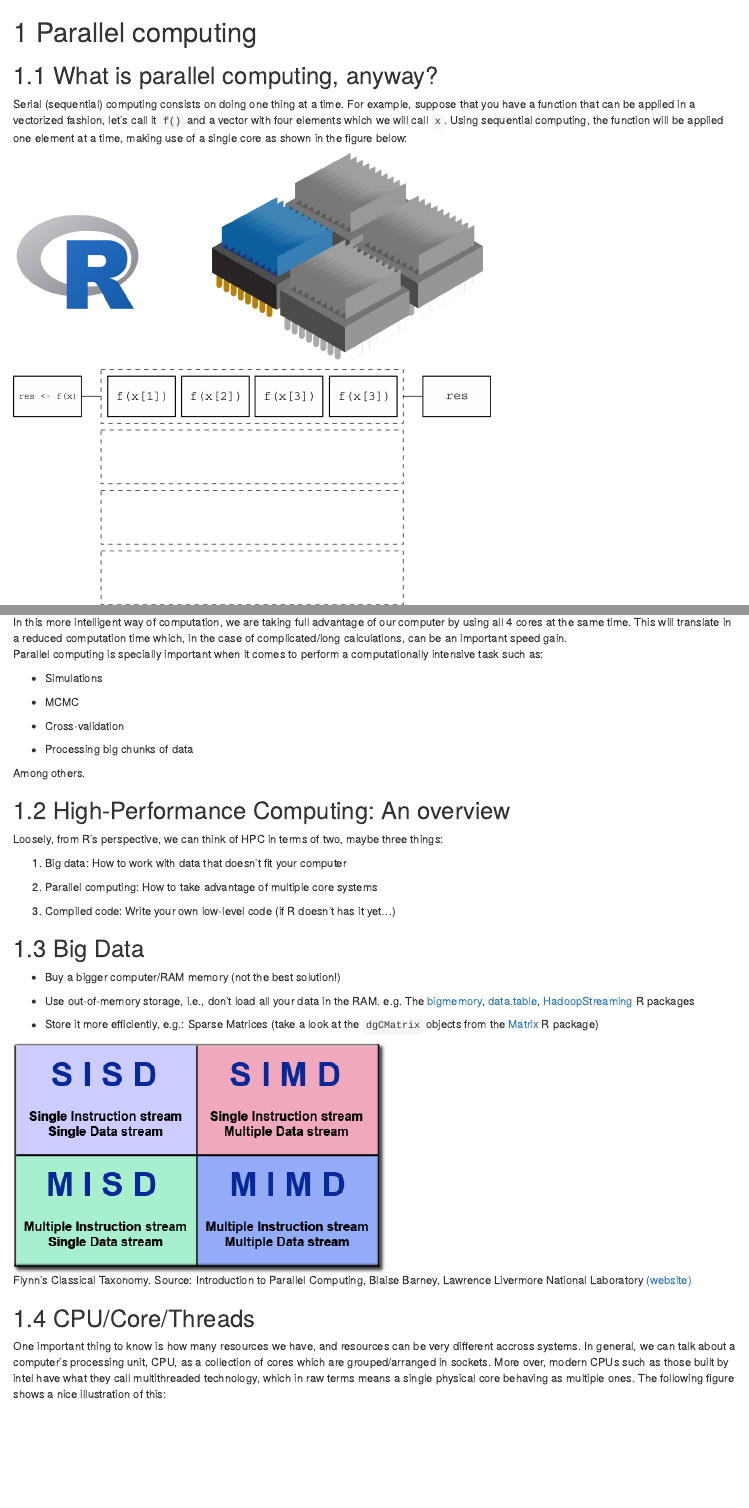
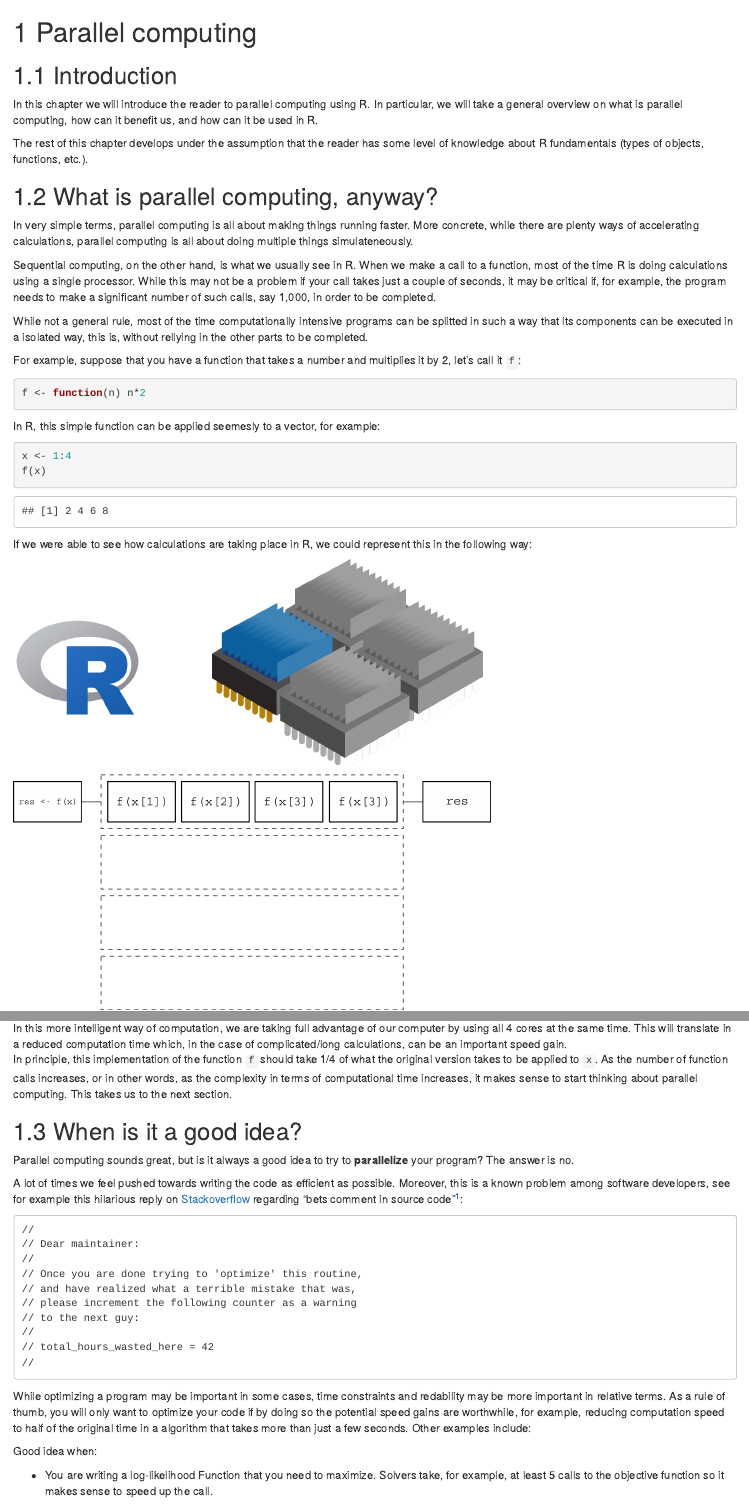
Before and after one commit to USCbiostats/handbook, an R Markdown document (03-parallel.Rmd): the page in a window 1100 px wide, from its top, and a second part further down, joined at a grey line. Rendered offline with R 4.5, knitr and Pandoc, with nearby package versions; drawn as R Markdown's standard HTML page in place of the format the file asks for.

Commit message:
Working on the HPC chapter

````diff
--- a/03-parallel.Rmd
+++ b/03-parallel.Rmd
@@ -1,8 +1,34 @@
 # Parallel computing
+
+## Introduction
+
+In this chapter we will introduce the reader to parallel computing using R. In particular, we will take a general overview on what is parallel computing, how can it benefit us, and how can it be used in R.
+
+The rest of this chapter develops under the assumption that the reader has some level of knowledge about R fundamentals (types of objects, functions, etc.).
+
 
 ## What is parallel computing, anyway?
 
-Serial (sequential) computing consists on doing one thing at a time. For example, suppose that you have a function that can be applied in a vectorized fashion, let's call it `f()` and a vector with four elements which we will call `x`. Using sequential computing, the function will be applied one element at a time, making use of a single core as shown in the figure below:
+In very simple terms, parallel computing is all about making things running faster. More concrete, while there are plenty ways of accelerating calculations, parallel computing is all about doing multiple things simulateneously.
+
+Sequential computing, on the other hand, is what we usually see in R. When we make a call to a function, most of the time R is doing calculations using a single processor. While this may not be a problem if your call takes just a couple of seconds, it may be critical if, for example, the program needs to make a significant number of such calls, say 1,000, in order to be completed.
+
+While not a general rule, most of the time computationally intensive programs can be splitted in such a way that its components can be executed in a isolated way, this is, without rellying in the other parts to be completed.
+
+For example, suppose that you have a function that takes a number and multiplies it by 2, let's call it `f`:
+
+```{r 03-parallel-times2}
+f <- function(n) n*2
+```
+
+In R, this simple function can be applied seemesly to a vector, for example:
+
+```{r 03-parallel-times2-applied}
+x <- 1:4
+f(x)
+```
+
+If we were able to see how calculations are taking place in R, we could represent this in the following way:
 
 ![Here we are using a single core. The function is applied one element at a time, leaving the other 3 cores without usage.](figure/pll-computing-explained-serial.png){width="600px"}
 
@@ -10,37 +36,32 @@ Now, in a parallel computing setting, the same function can be applied simulaten
 
 ![In this more intelligent way of computation, we are taking full advantage of our computer by using all 4 cores at the same time. This will translate in a reduced computation time which, in the case of complicated/long calculations, can be an important speed gain.](figure/pll-computing-explained-parallel.png){width="600px"}
 
-Parallel computing is specially important when it comes to perform a computationally intensive task such as:
-
-*   Simulations
-
-*   MCMC
-
-*   Cross-validation
-
-*   Processing big chunks of data
-
-Among others.
-
-## High-Performance Computing: An overview
-
-Loosely, from R's perspective, we can think of HPC in terms of two, maybe three things:
-
-1.  Big data: How to work with data that doesn't fit your computer
-
-2.  Parallel computing: How to take advantage of multiple core systems
-
-3.  Compiled code: Write your own low-level code (if R doesn't has it yet...)
+In principle, this implementation of the function `f` should take 1/4 of what the original version takes to be applied to `x`. As the number of function calls increases, or in other words, as the complexity in terms of computational time increases, it makes sense to start thinking about parallel computing. This takes us to the next section.
 
 
-## Big Data
+## When is it a good idea?
 
-*   Buy a bigger computer/RAM memory (not the best solution!)
+Parallel computing sounds great, but is it always a good idea to try to **parallelize** your program? The answer is no.
 
-*   Use out-of-memory storage, i.e., don't load all your data in the RAM. e.g.
-    The [bigmemory](https://CRAN.R-project.org/package=bigmemory),
-    [data.table](https://CRAN.R-project.org/package=data.table),
-    [HadoopStreaming](https://CRAN.R-project.org/package=HadoopStreaming) R packages
+A lot of times we feel pushed towards writing the code as efficient as possible. Moreover, this is a known problem among software developers, see for example this hilarious reply on [Stackoverflow](https://www.stackoverflow.com) regarding "bets comment in source code"[^total_hours_wasted]:
 
-*   Store it more efficiently, e.g.: Sparse Matrices (take a look at the `dgCMatrix` objects
-    from the [Matrix](https://CRAN.R-project.org/package=Matrix) R package)
+[^total_hours_wasted]: Read the original post (now closed) [here](https://stackoverflow.com/questions/184618/what-is-the-best-comment-in-source-code-you-have-ever-encountered).
+
+```
+//
+// Dear maintainer:
+//
+// Once you are done trying to 'optimize' this routine,
+// and have realized what a terrible mistake that was,
+// please increment the following counter as a warning
+// to the next guy:
+//
+// total_hours_wasted_here = 42
+//
+```
+
+While optimizing a program may be important in some cases, time constraints and redability may be more important in relative terms. As a rule of thumb, you will only want to optimize your code if by doing so the potential speed gains are worthwhile, for example, reducing computation speed to half of the original time in a algorithm that takes more than just a few seconds. Other examples include:
+
+Good idea when:
+
+*   You are writing a log-likelihood Function that you need to maximize. Solvers take, for example, at least 5 calls to the objective function so it makes sense to speed up the call.
@@ -47,7 +94,7 @@ Loosely, from R's perspective, we can think of HPC in terms of two, maybe three
 
 ![Flynn's Classical Taxonomy. Source: Introduction to Parallel Computing, Blaise Barney, Lawrence Livermore National Laboratory [(website)](https://computing.llnl.gov/tutorials/parallel_comp/#Whatis)](figure/flynnsTaxonomy.png)
 
-## CPU/Core/Threads
+### What you need to know about Hardware
 
 One important thing to know is how many resources we have, and resources can be very different accross systems. In general, we can talk about a computer's processing unit, CPU, as a collection of cores which are grouped/arranged in sockets. More over, modern CPUs such as those built by intel have what they call multithreaded technology, which in raw terms means a single physical core behaving as multiple ones. The following figure shows a nice illustration of this:
 
````
Also changed, not shown: 05-profiling.Rmd (+1 -1 lines), docs/search_index.json, 03-parallel.Rmd (46 more changed lines), 7 other files.
